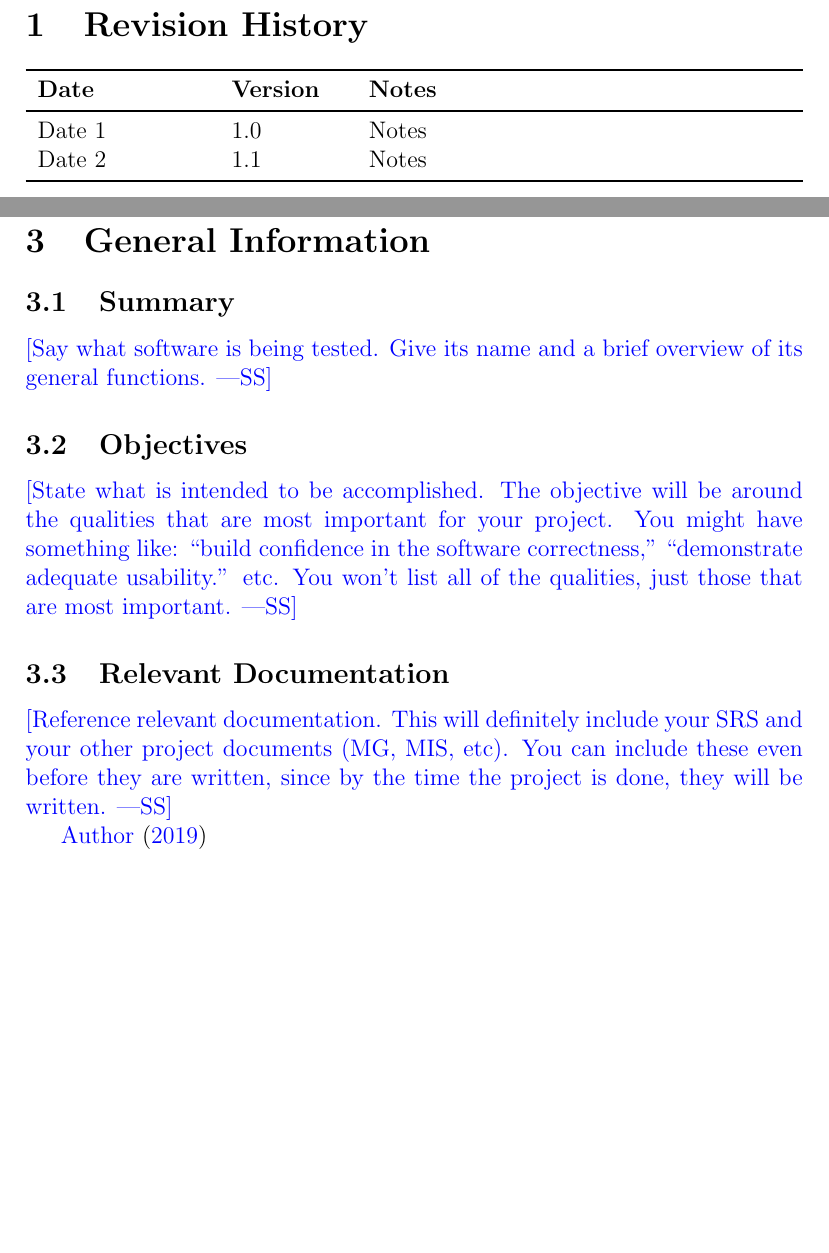
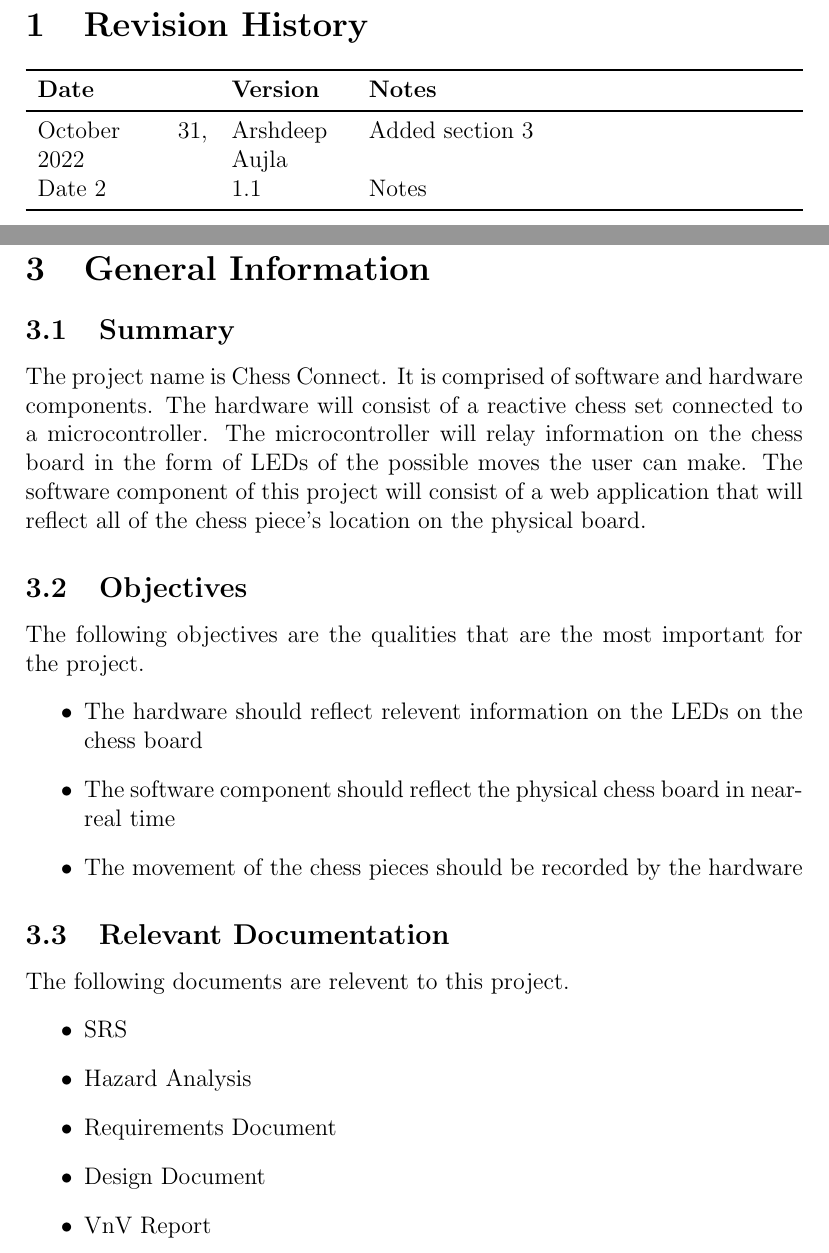
Before and after one commit to JonCels/chess-connect, a LaTeX document (docs/VnVPlan/VnVPlan.tex): two parts of pages 2 and 6 of 13 before the commit and two parts of pages 2 and 6 of 14 after it, joined at a grey line, cut so that both start at the same text, the shorter picture padded with empty space. Compiled offline with pdfLaTeX.

Commit message:
added section 3

```diff
--- a/docs/VnVPlan/VnVPlan.tex
+++ b/docs/VnVPlan/VnVPlan.tex
@@ -30,7 +30,7 @@
 \begin{tabularx}{\textwidth}{p{3cm}p{2cm}X}
 \toprule {\bf Date} & {\bf Version} & {\bf Notes}\\
 \midrule
-Date 1 & 1.0 & Notes\\
+October 31, 2022 & Arshdeep Aujla & Added section 3\\
 Date 2 & 1.1 & Notes\\
 \bottomrule
 \end{tabularx}
@@ -71,26 +71,27 @@ This document ... \wss{provide an introductory blurb and roadmap of the
 \section{General Information}
 
 \subsection{Summary}
-
-\wss{Say what software is being tested.  Give its name and a brief overview of
-  its general functions.}
+The project name is Chess Connect. It is comprised of software and hardware components. The hardware will consist of a reactive chess set
+connected to a microcontroller. The microcontroller will relay information on the chess board in the form of LEDs of the possible moves the user can make.
+The software component of this project will consist of a web application that will reflect all of the chess piece's location on the physical board.
 
 \subsection{Objectives}
-
-\wss{State what is intended to be accomplished.  The objective will be around
-  the qualities that are most important for your project.  You might have
-  something like: ``build confidence in the software correctness,''
-  ``demonstrate adequate usability.'' etc.  You won't list all of the qualities,
-  just those that are most important.}
+The following objectives are the qualities that are the most important for the project.
+\begin{itemize}
+  \item The hardware should reflect relevent information on the LEDs on the chess board
+  \item The software component should reflect the physical chess board in near-real time
+  \item The movement of the chess pieces should be recorded by the hardware
+\end{itemize}
 
 \subsection{Relevant Documentation}
-
-\wss{Reference relevant documentation.  This will definitely include your SRS
-  and your other project documents (MG, MIS, etc).  You can include these even
-  before they are written, since by the time the project is done, they will be
-  written.}
-
-\citet{SRS}
+The following documents are relevent to this project.
+\begin{itemize}
+  \item SRS
+  \item Hazard Analysis
+  \item Requirements Document
+  \item Design Document
+  \item VnV Report
+\end{itemize}
 
 \section{Plan}
 
```
Also changed, not shown: docs/VnVPlan/VnVPlan.pdf, docs/VnVPlan/VnVPlan.tex (4 more changed lines).
